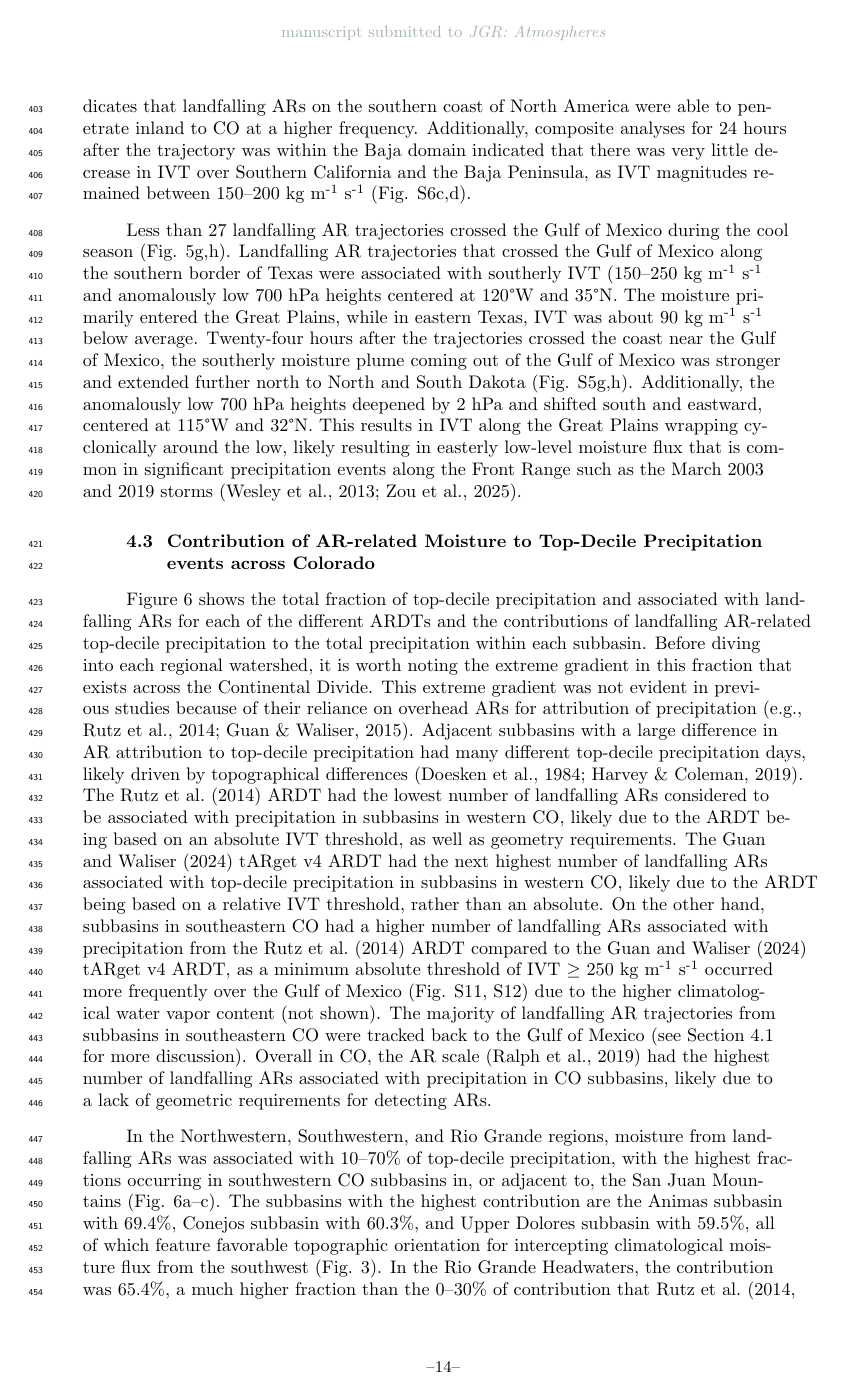
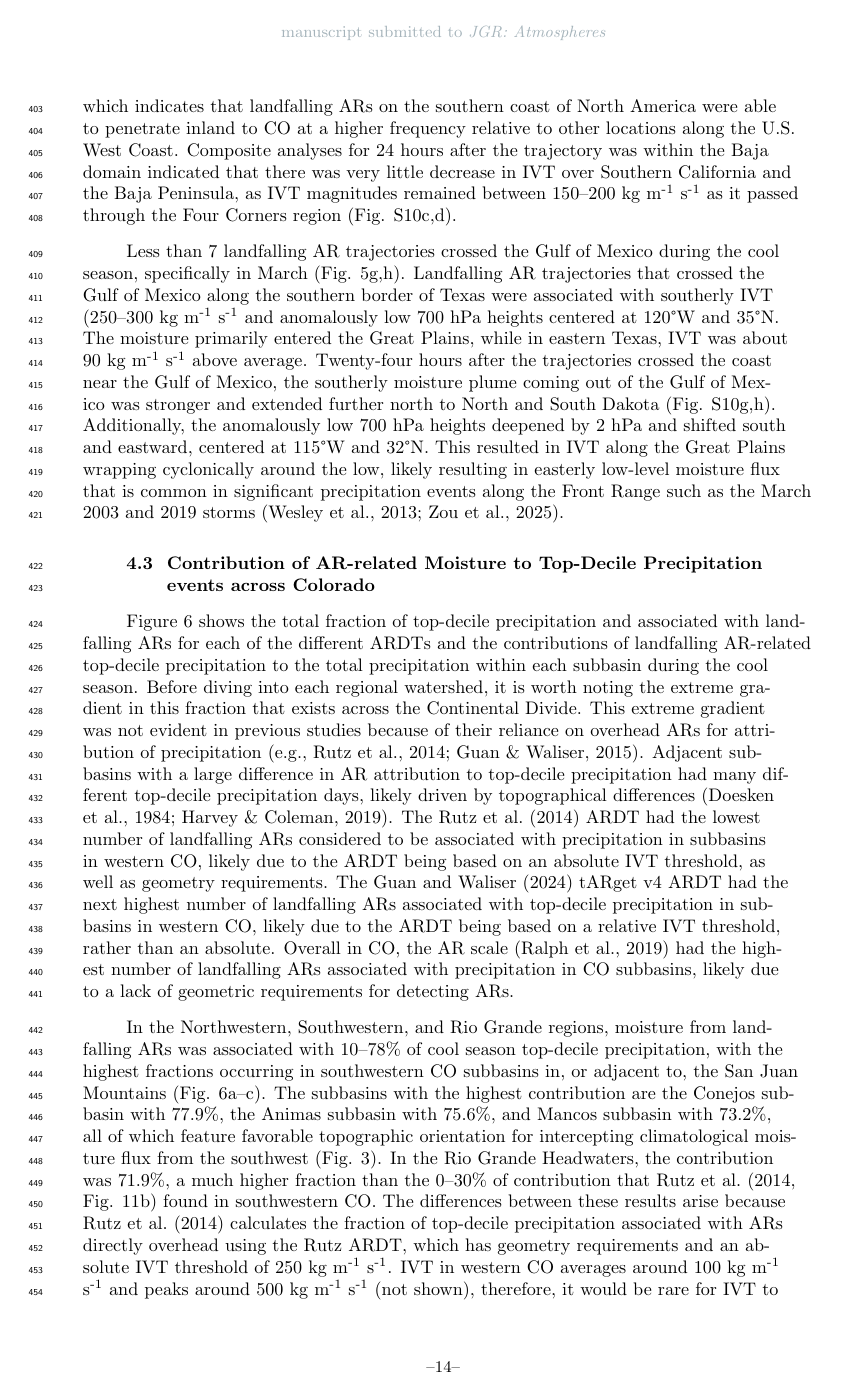
Before and after one commit to dlnash/CO_top-decile_precip_ARs, a LaTeX document (agujournaltemplate.tex): page 14 of 24. Compiled offline with pdfLaTeX.

Commit message:
Updates from Overleaf

```diff
--- a/agujournaltemplate.tex
+++ b/agujournaltemplate.tex
@@ -398,7 +398,7 @@ Landfalling AR trajectories that crossed the Pacific Northwest during the cool s
 % During the warm season (Fig. \ref{fig:composites_MJJASO}a,b), trajectories were associated with northwesterly IVT in the North Pacific (200--350 kg m\textsuperscript{-1} s\textsuperscript{-1}). As the moisture penetrated inland, the IVT shifted to a more westerly direction, although compared to the cool-season synoptic patterns for the Pacific Northwest (Fig. \ref{fig:composites_NDJFMA}b), the anomalous IVT did not extend as far inland. A trough associated with anomalously low heights emerged  over Montana 24 hours after the trajectory was within the Pacific Northwest, which likely increased precipitation in CO (Fig. S6a,b).
 
 %%  Baja
-Landfalling AR trajectories that crossed Southern California and the Baja Peninsula during the cool season (Fig. \ref{fig:composites_NDJFMA}c,d) were associated with anomalously low 700 hPa heights centered at 125\textdegree W and 40\textdegree N, an elongated region of northwesterly IVT $\geq$ 200 kg m\textsuperscript{-1} s\textsuperscript{-1} extending across the Northern Pacific, and enhanced IVT (150--200 kg m\textsuperscript{-1} s\textsuperscript{-1}) along the west coast of North America from southern Oregon to the Baja Peninsula. Inland, southwesterly IVT magnitudes ranged between 100--150 kg m\textsuperscript{-1} s\textsuperscript{-1}. Over the Gulf of Mexico and southeastern U.S., anticyclonic IVT (150--250 kg m\textsuperscript{-1} s\textsuperscript{-1}) transported moisture into Texas, but the flow was primarily southwesterly, resulting in a negative anomaly. This synoptic pattern aligns well with Regime 3 described in \citeA{Rutz2015} and indicates that landfalling ARs on the southern coast of North America were able to penetrate inland to CO at a higher frequency. Additionally, composite analyses for 24 hours after the trajectory was within the Baja domain indicated that there was very little decrease in IVT over Southern California and the Baja Peninsula, as IVT magnitudes remained between 150--200 kg m\textsuperscript{-1} s\textsuperscript{-1} (Fig. S6c,d).
+Landfalling AR trajectories that crossed Southern California and the Baja Peninsula during the cool season (Fig. \ref{fig:composites_NDJFMA}c,d) were associated with anomalously low 700 hPa heights centered at 125\textdegree W and 40\textdegree N, an elongated region of northwesterly IVT $\geq$ 200 kg m\textsuperscript{-1} s\textsuperscript{-1} extending across the Northern Pacific, and enhanced IVT (150--200 kg m\textsuperscript{-1} s\textsuperscript{-1}) along the west coast of North America from southern Oregon to the Baja Peninsula. Inland, southwesterly IVT magnitudes ranged between 100--150 kg m\textsuperscript{-1} s\textsuperscript{-1}. Over the Gulf of Mexico and southeastern U.S., anticyclonic IVT (150--250 kg m\textsuperscript{-1} s\textsuperscript{-1}) transported moisture into Texas, but the flow was primarily southwesterly, resulting in a negative anomaly. This pattern occurred about 22 days per year, similar to the findings of \citeA{Rutz2015}, which indicates that landfalling ARs on the southern coast of North America were able to penetrate inland to CO at a higher frequency relative to other locations along the U.S. West Coast. Composite analyses for 24 hours after the trajectory was within the Baja domain indicated that there was very little decrease in IVT over Southern California and the Baja Peninsula, as IVT magnitudes remained between 150--200 kg m\textsuperscript{-1} s\textsuperscript{-1} as it passed through the Four Corners region (Fig. S10c,d).
 
 % During the warm season (Fig. \ref{fig:composites_MJJASO}c,d), the anomalously low 700 hPa height minimum shifted east to 120\textdegree W and 40\textdegree N and was associated with southwesterly IVT (150--200 kg m\textsuperscript{-1} s\textsuperscript{-1}) from the Gulf of California. These characteristics align well with the Gulf of California moisture surge that typically occurs during the warmer months and North American Monsoon, where moisture is brought from the Gulf of California into Arizona, resulting in convective thunderstorms across the Southwest U.S. \cite{Higgins2004RelationshipsStates}. These trajectories were also associated with anticyclonic IVT (150--250 kg m\textsuperscript{-1} s\textsuperscript{-1}) from the Gulf of Mexico that extended northward over northern Texas, Oklahoma, and Nebraska.
 
@@ -419,7 +419,9 @@ Landfalling AR trajectories that crossed Southern California and the Baja Penins
 % During the warm season (Fig. \ref{fig:composites_MJJASO}e,f), synoptic conditions for trajectories were similar to those of warm-season trajectories that cross the Baja Peninsula (Fig. \ref{fig:composites_MJJASO}c,d), although the Gulf of California IVT magnitude was weaker, and the Gulf of Mexico IVT magnitude was stronger. Additionally, the anomalously low 700 hPa heights shifted to 115\textdegree W and 38\textdegree N.
 
 %% Gulf of Mexico
-Less than 27 landfalling AR trajectories crossed the Gulf of Mexico during the cool season (Fig. \ref{fig:composites_NDJFMA}g,h). Landfalling AR trajectories that crossed the Gulf of Mexico along the southern border of Texas were associated with southerly IVT (150--250 kg m\textsuperscript{-1} s\textsuperscript{-1} and anomalously low 700 hPa heights centered at 120\textdegree W and 35\textdegree N. The moisture primarily entered the Great Plains, while in eastern Texas, IVT was about 90 kg m\textsuperscript{-1} s\textsuperscript{-1} below average. Twenty-four hours after the trajectories crossed the coast near the Gulf of Mexico, the southerly moisture plume coming out of the Gulf of Mexico was stronger and extended further north to North and South Dakota (Fig. S5g,h). Additionally, the anomalously low 700 hPa heights deepened by 2 hPa and shifted south and eastward, centered at 115\textdegree W and 32\textdegree N. This results in IVT along the Great Plains wrapping cyclonically around the low, likely resulting in easterly low-level moisture flux that is common in significant precipitation events along the Front Range such as the March 2003 and 2019 storms \cite{Wesley2013Extreme2003, Zou2025A2019}.
+Less than 7 landfalling AR trajectories crossed the Gulf of Mexico during the cool season, specifically in March (Fig. \ref{fig:composites_NDJFMA}g,h). Landfalling AR trajectories that crossed the Gulf of Mexico along the southern border of Texas were associated with southerly IVT (250--300 kg m\textsuperscript{-1} s\textsuperscript{-1} and anomalously low 700 hPa heights centered at 120\textdegree W and 35\textdegree N. The moisture primarily entered the Great Plains, while in eastern Texas, IVT was about 90 kg m\textsuperscript{-1} s\textsuperscript{-1} above average. Twenty-four hours after the trajectories crossed the coast near the Gulf of Mexico, the southerly moisture plume coming out of the Gulf of Mexico was stronger and extended further north to North and South Dakota (Fig. S10g,h). Additionally, the anomalously low 700 hPa heights deepened by 2 hPa and shifted south and eastward, centered at 115\textdegree W and 32\textdegree N. This resulted in IVT along the Great Plains wrapping cyclonically around the low, likely resulting in easterly low-level moisture flux that is common in significant precipitation events along the Front Range such as the March 2003 and 2019 storms \cite{Wesley2013Extreme2003, Zou2025A2019}.
+
+%% dates are March 21-23, 2007, March 27-28, 2007, March 7, 2010, March 10, 2019
 
 % During the warm season (Fig. \ref{fig:composites_MJJASO}e,f), there was a trough at 700 hPa centered on 120\textdegree W and 35\textdegree N and a prominent plume of anticyclonic IVT (200--350 kg m\textsuperscript{-1} s\textsuperscript{-1}) coming out of the Gulf of Mexico that extended northward through the central U.S. This pattern aligns with conditions during the Great Plains low-level jet, or enhanced low-level anticyclonic southerly winds along the eastern side of the Rocky Mountains associated with the western migration of the North Atlantic subtropical high \cite{Zhou2021FutureHigh}. Anomalous moisture transport during the Great Plains low-level jet affects the variability of warm-season precipitation over the central U.S. and Midwest \cite{Pu2016DynamicalPrecipitation, Helfand1995ClimatologyStates, Weaver2008VariabilityImpacts, Schubert1998SubseasonalStates} and is associated with severe floods \cite{Mo1997AtmosphericStates, Weaver2009PentadBalance}. More recently, a study completed by \citeA{Gyawali2023AStates} found that 36\% of the time there was a Great Plains low-level jet (April--September, 1901--2010), an AR was also present. Additionally, they found that Great Plains low-level jet days that occurred simultaneously with an AR saw 34\% greater 850 hPa windspeeds, 53\% greater IVT, and 72\% greater 24-h precipitation accumulation compared to Great Plains low-level jet days not associated with an AR. While those statistics are specific to the Great Plains region, they show that CO saw precipitation 2--3 mm day\textsuperscript{-1} above average during Great Plains low-level jet days that were also associated with an AR. It is very likely that during the warm season, the progression of lower heights from the West during AR days likely amplified the base anticyclonic flow of the Great Plains low-level jet and influenced top-decile precipitation in CO.
 
@@ -452,8 +454,11 @@ Less than 27 landfalling AR trajectories crossed the Gulf of Mexico during the c
 \end{figure}
 
 
-Figure \ref{fig:choropleth} shows the total fraction of top-decile precipitation and associated with landfalling ARs for each of the different ARDTs and the contributions of landfalling AR-related top-decile precipitation to the total precipitation within each subbasin. Before diving into each regional watershed, it is worth noting the extreme gradient in this fraction that exists across the Continental Divide. This extreme gradient was not evident in previous studies because of their reliance on overhead ARs for attribution of precipitation \cite<e.g.,>{Rutz2014, Guan2015}. Adjacent subbasins with a large difference in AR attribution to top-decile precipitation had many different top-decile precipitation days, likely driven by topographical differences \cite{Doesken1984Period., Harvey2019CitizensFrom}. The \citeA{Rutz2014} ARDT had the lowest number of landfalling ARs considered to be associated with precipitation in subbasins in western CO, likely due to the ARDT being based on an absolute IVT threshold, as well as geometry requirements. The \citeA{Guan2024AERA5} tARget v4 ARDT had the next highest number of landfalling ARs associated with top-decile precipitation in subbasins in western CO, likely due to the ARDT being based on a relative IVT threshold, rather than an absolute. On the other hand, subbasins in southeastern CO had a higher number of landfalling ARs associated with precipitation from the \citeA{Rutz2014} ARDT compared to the \citeA{Guan2024AERA5} tARget v4 ARDT, as a minimum absolute threshold of IVT $\geq$ 250 kg m\textsuperscript{-1} s\textsuperscript{-1} occurred more frequently over the Gulf of Mexico (Fig. S11, S12) due to the higher climatological water vapor content (not shown). The majority of landfalling AR trajectories from subbasins in southeastern CO were tracked back to the Gulf of Mexico (see Section \ref{sec:results:moisture_pathways} for more discussion). Overall in CO, the AR scale \cite{MartinRalph2019} had the highest number of landfalling ARs associated with precipitation in CO subbasins, likely due to a lack of geometric requirements for detecting ARs.
+Figure \ref{fig:choropleth} shows the total fraction of top-decile precipitation and associated with landfalling ARs for each of the different ARDTs and the contributions of landfalling AR-related top-decile precipitation to the total precipitation within each subbasin during the cool season. Before diving into each regional watershed, it is worth noting the extreme gradient in this fraction that exists across the Continental Divide. This extreme gradient was not evident in previous studies because of their reliance on overhead ARs for attribution of precipitation \cite<e.g.,>{Rutz2014, Guan2015}. Adjacent subbasins with a large difference in AR attribution to top-decile precipitation had many different top-decile precipitation days, likely driven by topographical differences \cite{Doesken1984Period., Harvey2019CitizensFrom}. The \citeA{Rutz2014} ARDT had the lowest number of landfalling ARs considered to be associated with precipitation in subbasins in western CO, likely due to the ARDT being based on an absolute IVT threshold, as well as geometry requirements. The \citeA{Guan2024AERA5} tARget v4 ARDT had the next highest number of landfalling ARs associated with top-decile precipitation in subbasins in western CO, likely due to the ARDT being based on a relative IVT threshold, rather than an absolute. Overall in CO, the AR scale \cite{MartinRalph2019} had the highest number of landfalling ARs associated with precipitation in CO subbasins, likely due to a lack of geometric requirements for detecting ARs.
+
+
+% On the other hand, subbasins in southeastern CO had a higher number of landfalling ARs associated with precipitation from the \citeA{Rutz2014} ARDT compared to the \citeA{Guan2024AERA5} tARget v4 ARDT, as a minimum absolute threshold of IVT $\geq$ 250 kg m\textsuperscript{-1} s\textsuperscript{-1} occurred more frequently over the Gulf of Mexico (Fig. S11, S12) due to the higher climatological water vapor content (not shown). The majority of landfalling AR trajectories from subbasins in southeastern CO were tracked back to the Gulf of Mexico (see Section \ref{sec:results:moisture_pathways} for more discussion).
 
 %% sentences about the higher fraction located in western CO
-In the Northwestern, Southwestern, and Rio Grande regions, moisture from landfalling ARs was associated with 10--70\% of top-decile precipitation, with the highest fractions occurring in southwestern CO subbasins in, or adjacent to, the San Juan Mountains (Fig. \ref{fig:choropleth}a--c). The subbasins with the highest contribution are the Animas subbasin with 69.4\%, Conejos subbasin with 60.3\%, and Upper Dolores subbasin with 59.5\%, all of which feature favorable topographic orientation for intercepting climatological moisture flux from the southwest (Fig. \ref{fig:heatmap-spaghetti_NDJFMA}). In the Rio Grande Headwaters, the contribution was 65.4\%, a much higher fraction than the 0--30\% of contribution that \citeA[Fig. 11b]{Rutz2014} found in southwestern CO. The differences between these results arise because \citeA{Rutz2014} calculates the fraction of top-decile precipitation associated with ARs directly overhead using the Rutz ARDT, which has geometry requirements and an absolute IVT threshold of 250 kg m\textsuperscript{-1} s\textsuperscript{-1}. IVT in western CO averages around 100 kg m\textsuperscript{-1} s\textsuperscript{-1} and peaks around 500 kg m\textsuperscript{-1} s\textsuperscript{-1} (not shown), therefore, it would be rare for IVT to exceed 250 kg m\textsuperscript{-1} s\textsuperscript{-1}, let alone an AR maintain its shape long enough across western CO to meet the geometry requirements.
+In the Northwestern, Southwestern, and Rio Grande regions, moisture from landfalling ARs was associated with 10--78\% of cool season top-decile precipitation, with the highest fractions occurring in southwestern CO subbasins in, or adjacent to, the San Juan Mountains (Fig. \ref{fig:choropleth}a--c). The subbasins with the highest contribution are the Conejos subbasin with 77.9\%, the Animas subbasin with 75.6\%, and Mancos subbasin with 73.2\%, all of which feature favorable topographic orientation for intercepting climatological moisture flux from the southwest (Fig. \ref{fig:heatmap-spaghetti_NDJFMA}). In the Rio Grande Headwaters, the contribution was 71.9\%, a much higher fraction than the 0--30\% of contribution that \citeA[Fig. 11b]{Rutz2014} found in southwestern CO. The differences between these results arise because \citeA{Rutz2014} calculates the fraction of top-decile precipitation associated with ARs directly overhead using the Rutz ARDT, which has geometry requirements and an absolute IVT threshold of 250 kg m\textsuperscript{-1} s\textsuperscript{-1}. IVT in western CO averages around 100 kg m\textsuperscript{-1} s\textsuperscript{-1} and peaks around 500 kg m\textsuperscript{-1} s\textsuperscript{-1} (not shown), therefore, it would be rare for IVT to exceed 250 kg m\textsuperscript{-1} s\textsuperscript{-1}, let alone an AR maintain its shape long enough across western CO to meet the geometry requirements.
 
```
Also changed, not shown: agujournaltemplate.tex (8 more changed lines).
